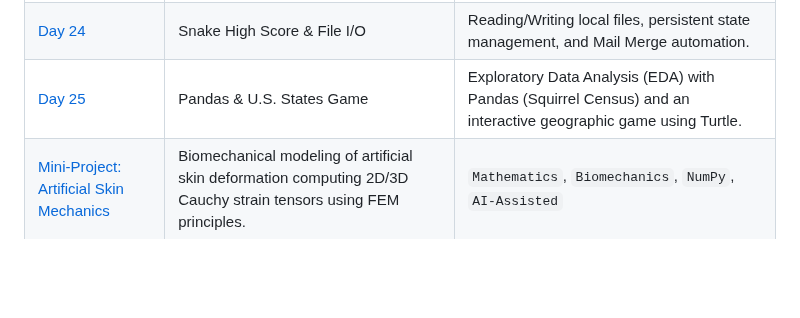
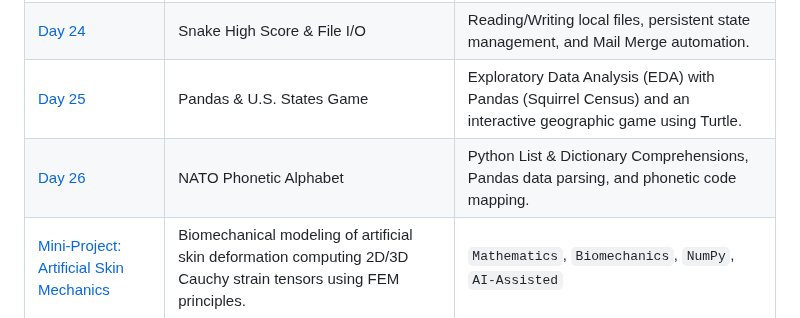
Before and after one commit to BelialThePhrog/100-days-of-code-python, a Markdown page: README.md, the part around the change. Rendered like a GitHub page; blank space fills up the shorter version.

```diff
--- a/README.md
+++ b/README.md
@@ -56,6 +56,7 @@ Here I keep track of my daily projects and what I've learned.
 | [Day&nbsp;23](./Day_23_Frogger) | Turtle Crossing (Frogger Clone) | Game loop mechanics, RGB color randomization, and bidirectional entity spawning. |
 | [Day&nbsp;24](./Day_24_File_Management) | Snake High Score & File I/O | Reading/Writing local files, persistent state management, and Mail Merge automation. |
 | [Day&nbsp;25](./Day_25_States_Game) |  Pandas & U.S. States Game | Exploratory Data Analysis (EDA) with Pandas (Squirrel Census) and an interactive geographic game using Turtle.|
+| [Day&nbsp;26](./Day_26_NATO_Alphabet) | NATO Phonetic Alphabet | Python List & Dictionary Comprehensions, Pandas data parsing, and phonetic code mapping. |
 | [Mini-Project: Artificial Skin Mechanics](./Day_24.5Mini_Project_Skin_Tensor) | Biomechanical modeling of artificial skin deformation computing 2D/3D Cauchy strain tensors using FEM principles. | `Mathematics`, `Biomechanics`, `NumPy`, `AI-Assisted` |
 | [Project 1](./Day_25.5_3D_Transformation_Generator) | 3D Matrix Transformations | Linear algebra operations: generating 1M+ element vectors, applying 3D rotation/translation matrices, and 3D data visualization. |
 ---
```
